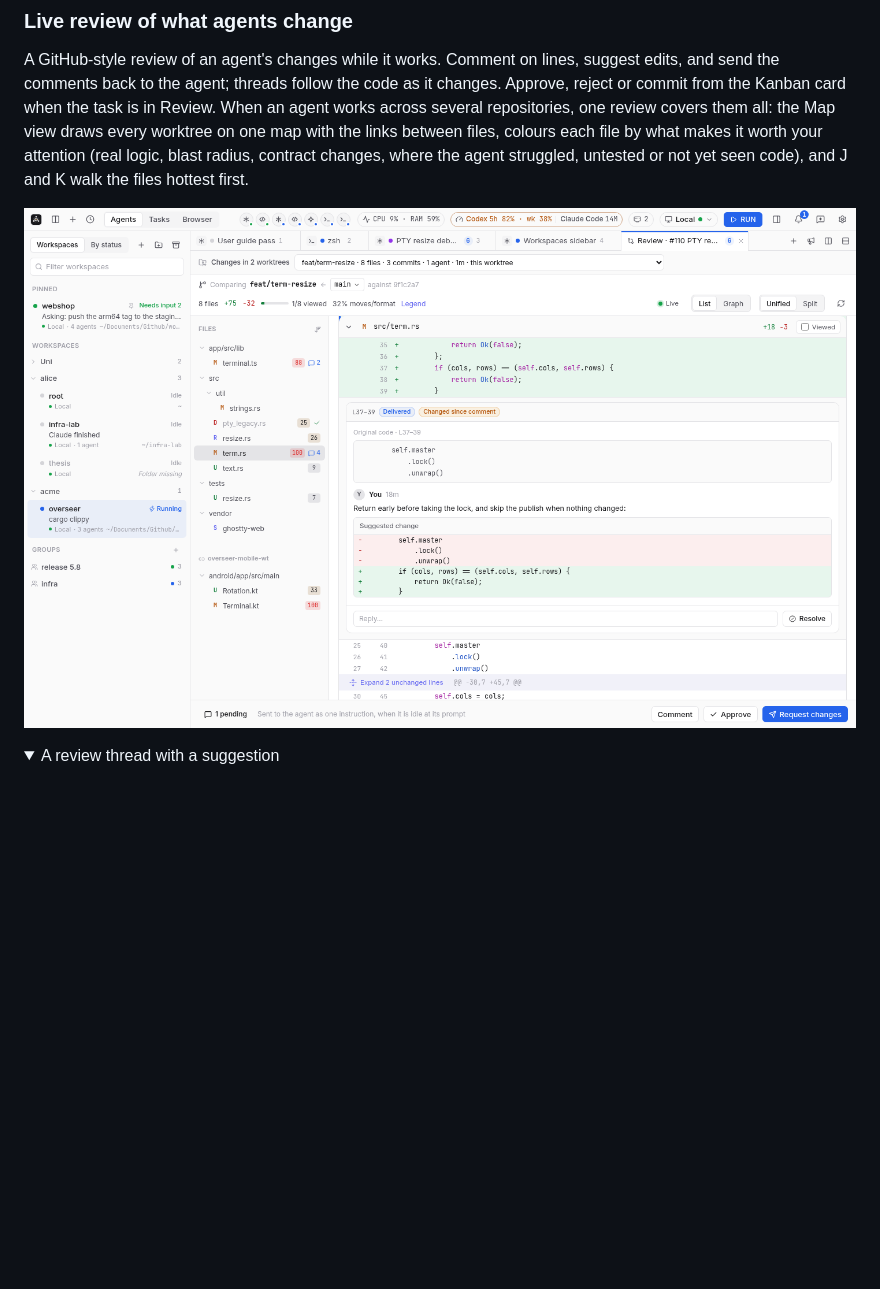
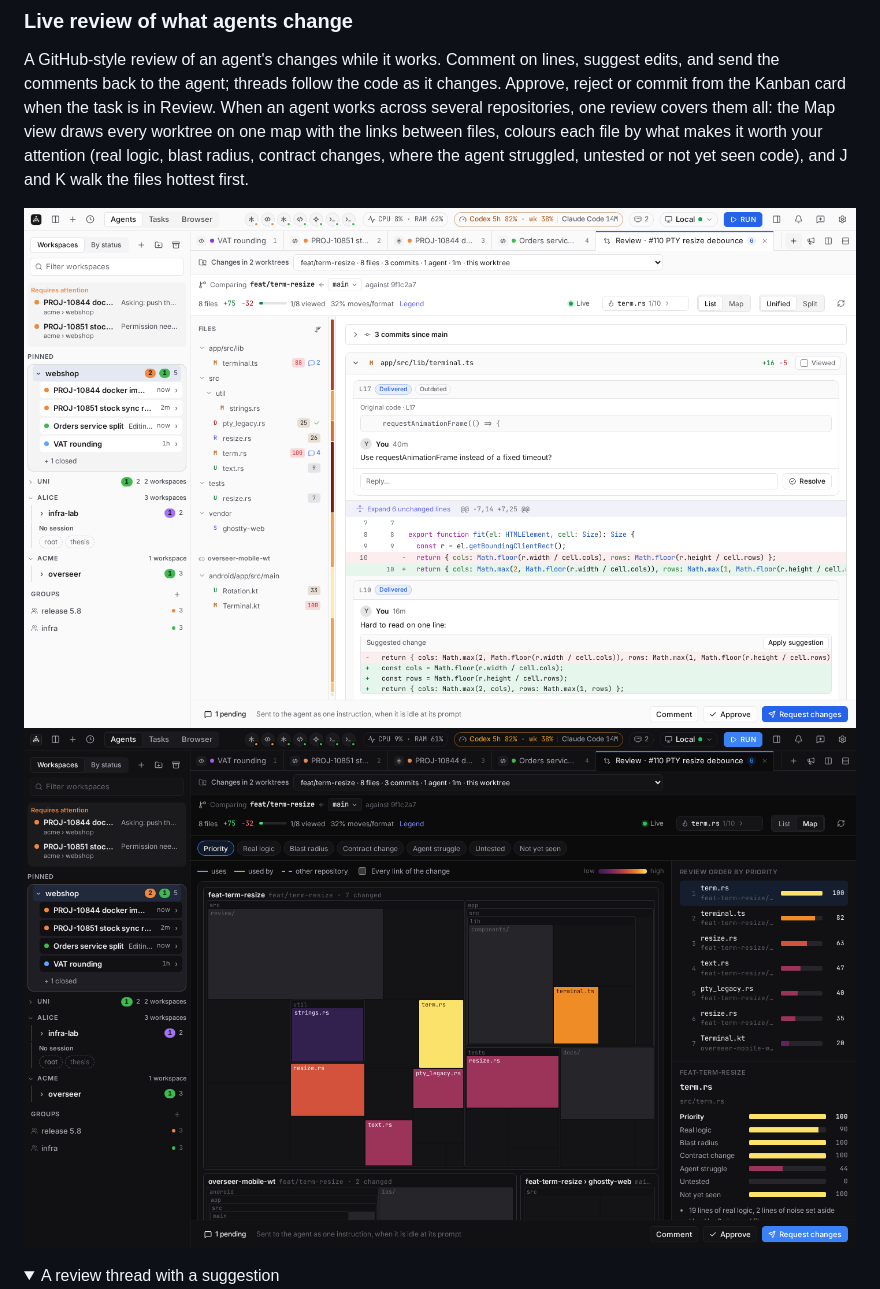
Before and after one commit to basilelt/overseer, a Markdown page: README.md, the part around the change. Rendered like a GitHub page; pictures changed too: app/docs/screenshots/review-light.png, app/docs/screenshots/review-map-dark.png (added); folded sections open; blank space fills up the shorter version.

```diff
--- a/README.md
+++ b/README.md
@@ -98,6 +98,7 @@ radius, contract changes, where the agent struggled, untested or not yet seen co
 walk the files hottest first.
 
 ![Live review](app/docs/screenshots/review-light.png)
+![Review map](app/docs/screenshots/review-map-dark.png)
 
 <details>
 <summary>A review thread with a suggestion</summary>
```
Also changed, not shown: app/docs/screenshots/review-dark.png, docs/media/tour.gif, 2 other files.
